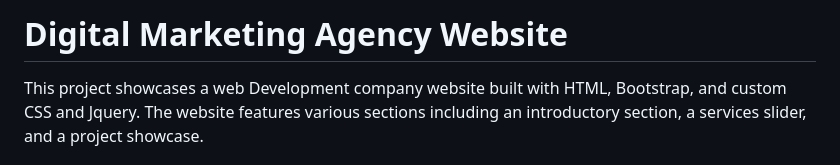
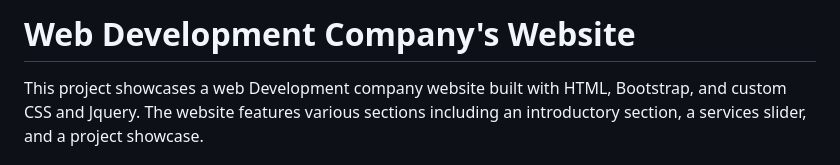
Before and after one commit to Rudra-Maity/web-dev-assign, a Markdown page: README.md, the part around the change. Rendered like a GitHub page.

```diff
--- a/README.md
+++ b/README.md
@@ -1,4 +1,4 @@
-# Digital Marketing Agency Website
+# Web Development Company's Website
 
 This project showcases a web Development company website built with HTML, Bootstrap, and custom CSS and Jquery. The website features various sections including an introductory section, a services slider, and a project showcase.
 
```
